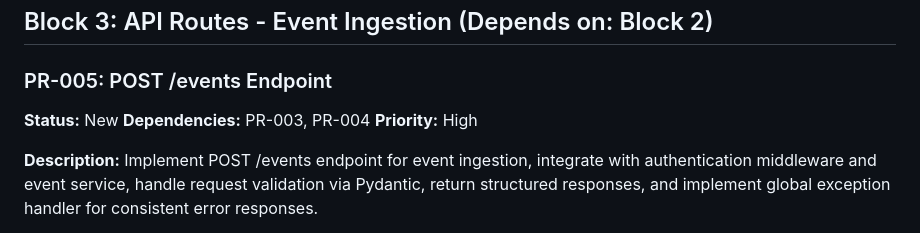
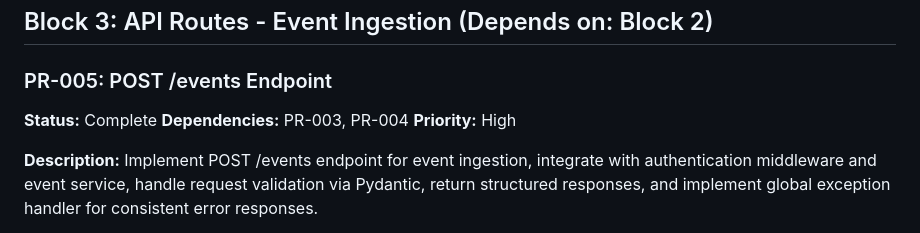
Before and after one commit to GCUGrayArea/dwarfen-mohawk, a Markdown page: docs/task-list.md, the part around the change. GitHub-like rendering.

Commit message:
[Brown] PR-005: New → Complete

```diff
--- a/docs/task-list.md
+++ b/docs/task-list.md
@@ -144,7 +144,7 @@ Business logic lives here, not in routes. Keep services pure and testable by inj
 ## Block 3: API Routes - Event Ingestion (Depends on: Block 2)
 
 ### PR-005: POST /events Endpoint
-**Status:** New
+**Status:** Complete
 **Dependencies:** PR-003, PR-004
 **Priority:** High
 
```
